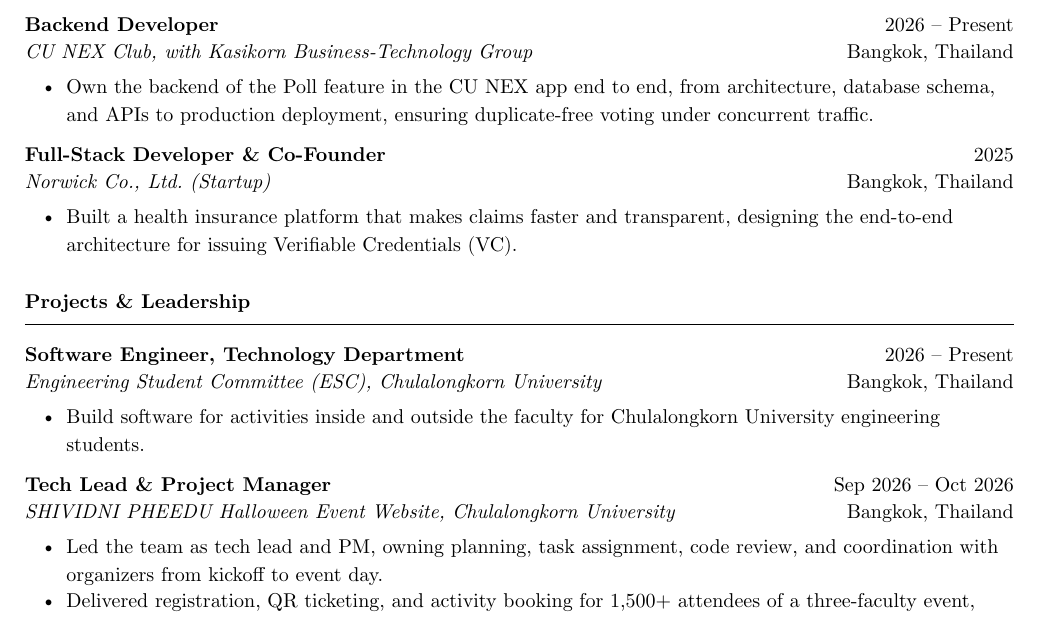
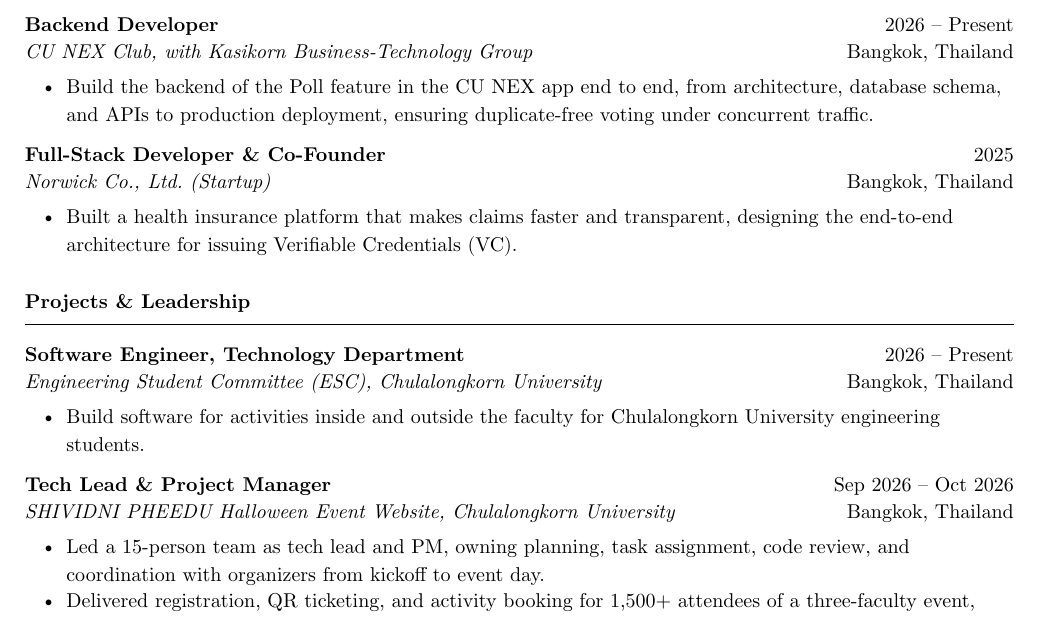
Before and after one commit to Calculuszz/cv-resume, a Typst document (en/resume.typ, which reads locales/en.typ): part of the page, cut so that both start at the same text. Compiled offline with Typst 0.15.

Commit message:
Reword CU NEX bullet and add team size

```diff
--- a/locales/en.typ
+++ b/locales/en.typ
@@ -52,7 +52,7 @@
             dates: [2026 – Present],
             location: [Bangkok, Thailand],
             bullets: (
-              [Own the backend of the Poll feature in the CU NEX app end to end, from architecture, database schema, and APIs to production deployment, ensuring duplicate-free voting under concurrent traffic.],
+              [Build the backend of the Poll feature in the CU NEX app end to end, from architecture, database schema, and APIs to production deployment, ensuring duplicate-free voting under concurrent traffic.],
             ),
           ),
           (
@@ -85,7 +85,7 @@
             dates: [Sep 2026 – Oct 2026],
             location: [Bangkok, Thailand],
             bullets: (
-              [Led the team as tech lead and PM, owning planning, task assignment, code review, and coordination with organizers from kickoff to event day.],
+              [Led a 15-person team as tech lead and PM, owning planning, task assignment, code review, and coordination with organizers from kickoff to event day.],
               [Delivered registration, QR ticketing, and activity booking for 1,500+ attendees of a three-faculty event, handling booking surges with zero overbooking through database-level seat locking.],
             ),
           ),
```
Also changed, not shown: locales/th.typ (+2 -2 lines), en/resume.pdf, th/resume.pdf.
